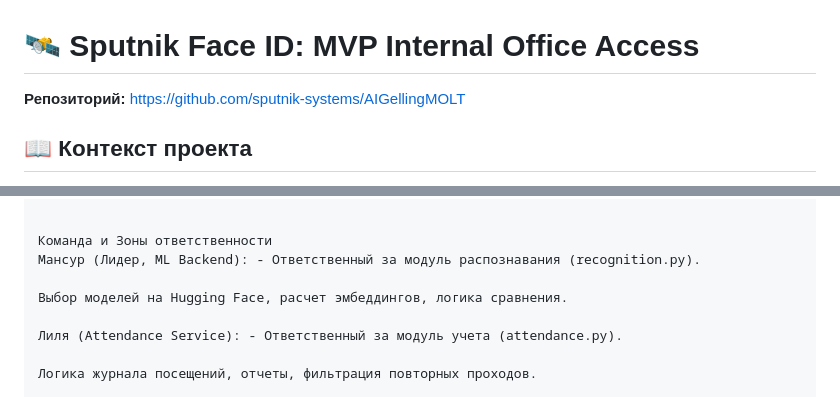
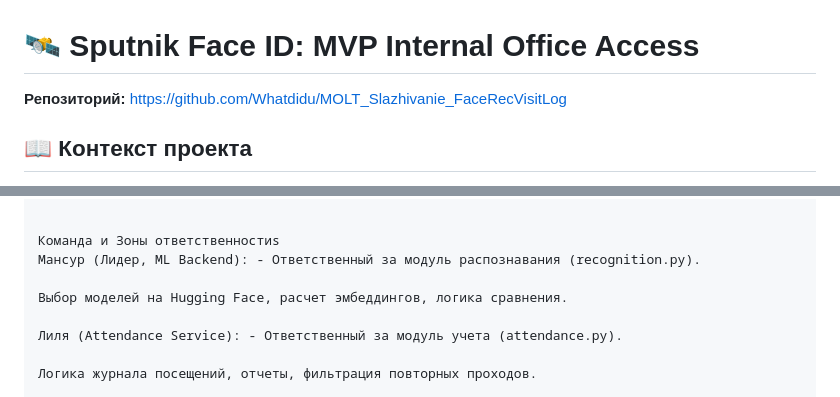
Before and after one commit to Whatdidu/MOLT_Slazhivanie_FaceRecVisitLog, a Markdown page: README.md, 2 parts joined by grey strips. Drawn GitHub-style.

Commit message:
Update repository URL

```diff
--- a/README.md
+++ b/README.md
@@ -1,6 +1,6 @@
 # 🛰️ Sputnik Face ID: MVP Internal Office Access
 
-**Репозиторий:** [https://github.com/sputnik-systems/AIGellingMOLT](https://github.com/sputnik-systems/AIGellingMOLT)
+**Репозиторий:** [https://github.com/Whatdidu/MOLT_Slazhivanie_FaceRecVisitLog](https://github.com/Whatdidu/MOLT_Slazhivanie_FaceRecVisitLog)
 
 ## 📖 Контекст проекта
 **Компания:** «Спутник» (разработка умных домофонов и камер).
@@ -34,7 +34,7 @@
 - Расчет уверенности    - Отчет "Кто в офисе"             - Хранение векторов
 
 
-Команда и Зоны ответственности
+Команда и Зоны ответственностиs
 Мансур (Лидер, ML Backend): - Ответственный за модуль распознавания (recognition.py).
 
 Выбор моделей на Hugging Face, расчет эмбеддингов, логика сравнения.
```
